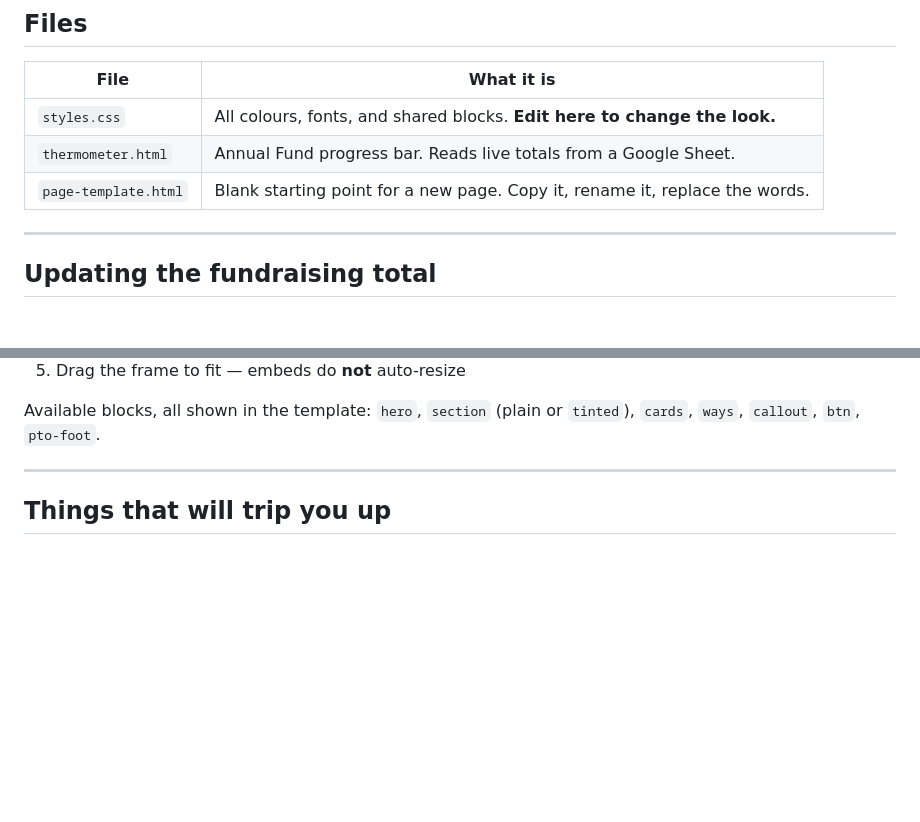
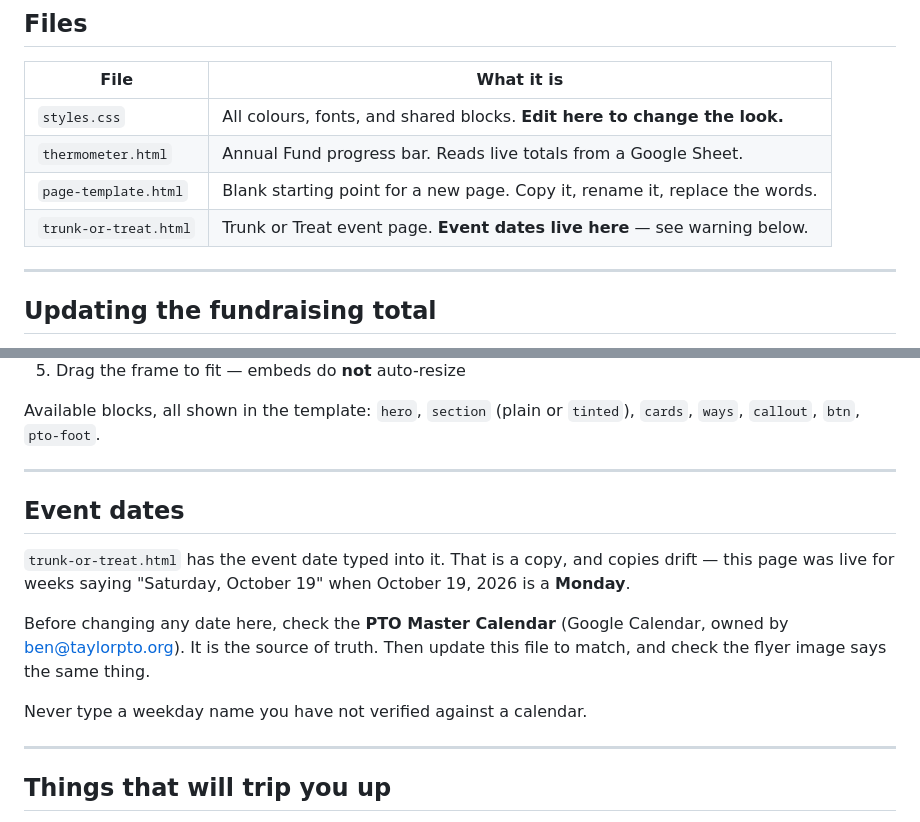
Before and after one commit to taylorpto/website-widgets, a Markdown page: README.md, 2 parts joined by grey strips. Drawn GitHub-style; blank space fills up the shorter version.

Commit message:
Document trunk-or-treat.html and add event-date drift warning

```diff
--- a/README.md
+++ b/README.md
@@ -19,6 +19,7 @@ Hosted free on GitHub Pages at
 | `styles.css` | All colours, fonts, and shared blocks. **Edit here to change the look.** |
 | `thermometer.html` | Annual Fund progress bar. Reads live totals from a Google Sheet. |
 | `page-template.html` | Blank starting point for a new page. Copy it, rename it, replace the words. |
+| `trunk-or-treat.html` | Trunk or Treat event page. **Event dates live here** — see warning below. |
 
 ---
 
@@ -82,6 +83,20 @@ Available blocks, all shown in the template: `hero`, `section` (plain or
 
 ---
 
+## Event dates
+
+`trunk-or-treat.html` has the event date typed into it. That is a copy, and
+copies drift — this page was live for weeks saying "Saturday, October 19" when
+October 19, 2026 is a **Monday**.
+
+Before changing any date here, check the **PTO Master Calendar** (Google
+Calendar, owned by ben@taylorpto.org). It is the source of truth. Then update
+this file to match, and check the flyer image says the same thing.
+
+Never type a weekday name you have not verified against a calendar.
+
+---
+
 ## Things that will trip you up
 
 **Embeds are invisible to site search.** Google Sites' "Search this site" box
```
